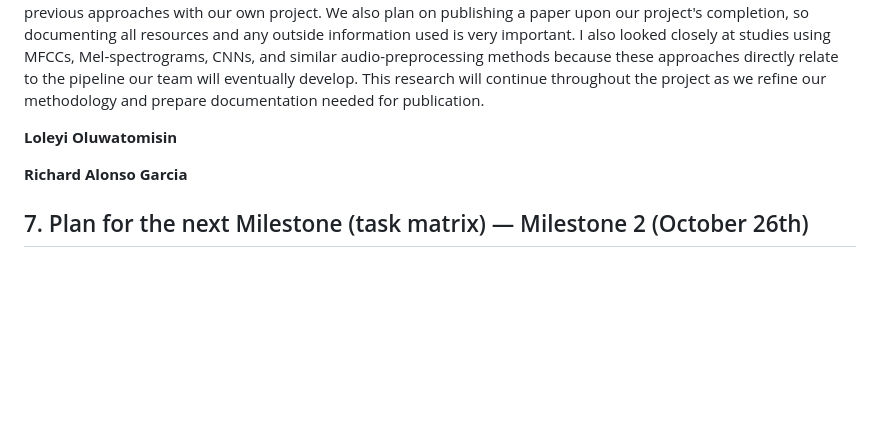
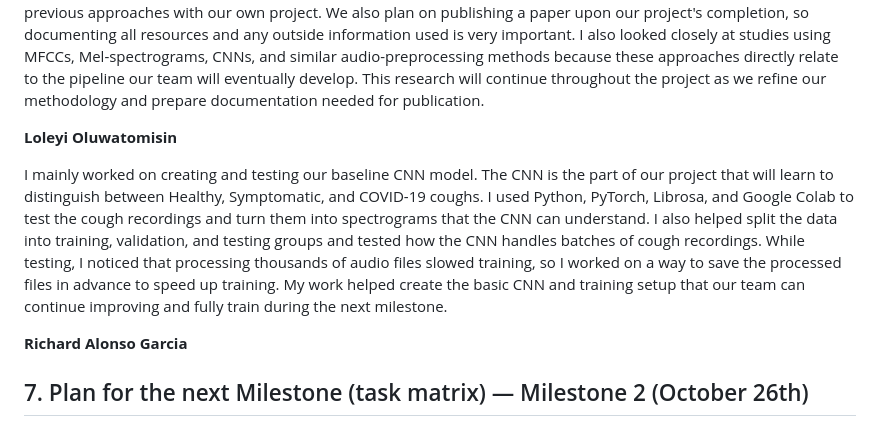
Before and after one commit to loafthecomputerphile/Senior_Design, a Markdown page: milestone1_evaluation.md, the part around the change. GitHub-like rendering; blank space fills up the shorter version.

Commit message:
my part for description milestone1_evaluation.md

```diff
--- a/milestone1_evaluation.md
+++ b/milestone1_evaluation.md
@@ -77,7 +77,7 @@ For this milestone, my focus was primarily on the research and documentation sid
 
 **Loleyi Oluwatomisin**
 
-<!-- blank for entry -->
+I mainly worked on creating and testing our baseline CNN model. The CNN is the part of our project that will learn to distinguish between Healthy, Symptomatic, and COVID-19 coughs. I used Python, PyTorch, Librosa, and Google Colab to test the cough recordings and turn them into spectrograms that the CNN can understand. I also helped split the data into training, validation, and testing groups and tested how the CNN handles batches of cough recordings. While testing, I noticed that processing thousands of audio files slowed training, so I worked on a way to save the processed files in advance to speed up training. My work helped create the basic CNN and training setup that our team can continue improving and fully train during the next milestone.
 
 **Richard Alonso Garcia**
 
```
